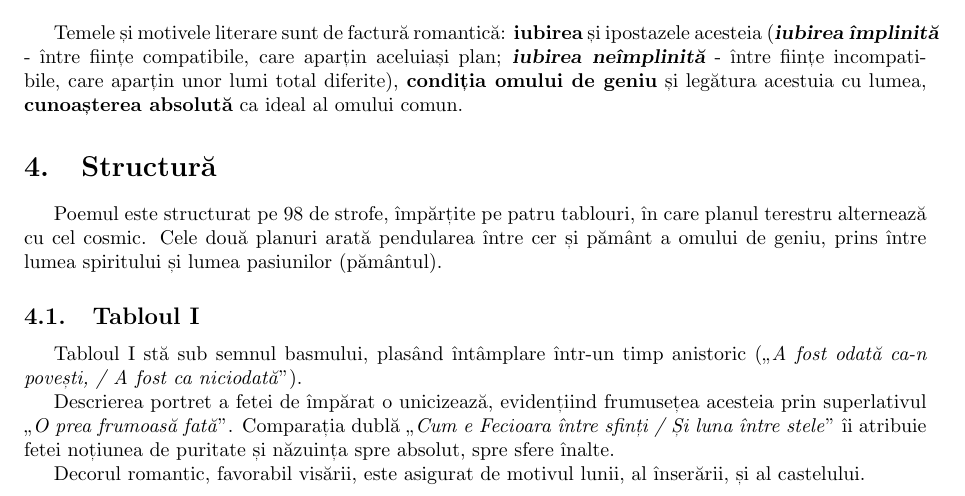
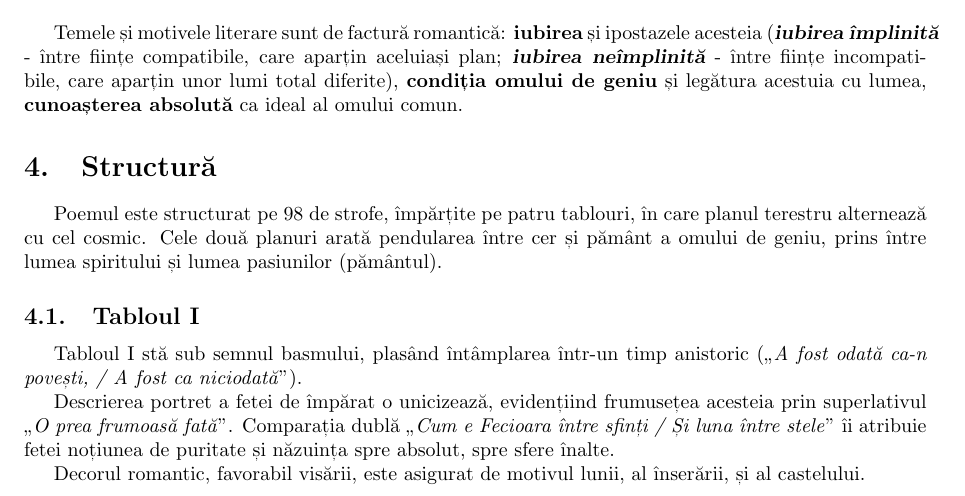
Before and after one commit to ALEX11BR/TeorieBac, a LaTeX document (Română/Eminescu.tex): part of page 1 of 3, cut so that both start at the same text. Compiled offline with pdfLaTeX.

Commit message:
încă o reparație la eminescu

```diff
--- a/Română/Eminescu.tex
+++ b/Română/Eminescu.tex
@@ -551,7 +551,7 @@ Temele și motivele literare sunt de factură romantică: \textbf{iubirea} și i
 Poemul este structurat pe 98 de strofe, împărțite pe patru tablouri, în care planul terestru alternează cu cel cosmic. Cele două planuri arată pendularea între cer și pământ a omului de geniu, prins între lumea spiritului și lumea pasiunilor (pământul).
 
 \subsection{Tabloul I}
-Tabloul I stă sub semnul basmului, plasând întâmplare într-un timp anistoric (\qu{A fost odată ca-n povești, / A fost ca niciodată}).
+Tabloul I stă sub semnul basmului, plasând întâmplarea într-un timp anistoric (\qu{A fost odată ca-n povești, / A fost ca niciodată}).
 
 Descrierea portret a fetei de împărat o unicizează, evidențiind frumusețea acesteia prin superlativul \qu{O prea frumoasă fată}. Comparația dublă \qu{Cum e Fecioara între sfinți / Și luna între stele} îi atribuie fetei noțiunea de puritate și năzuința spre absolut, spre sfere înalte.
 
```
Also changed, not shown: Română/Eminescu.pdf.
